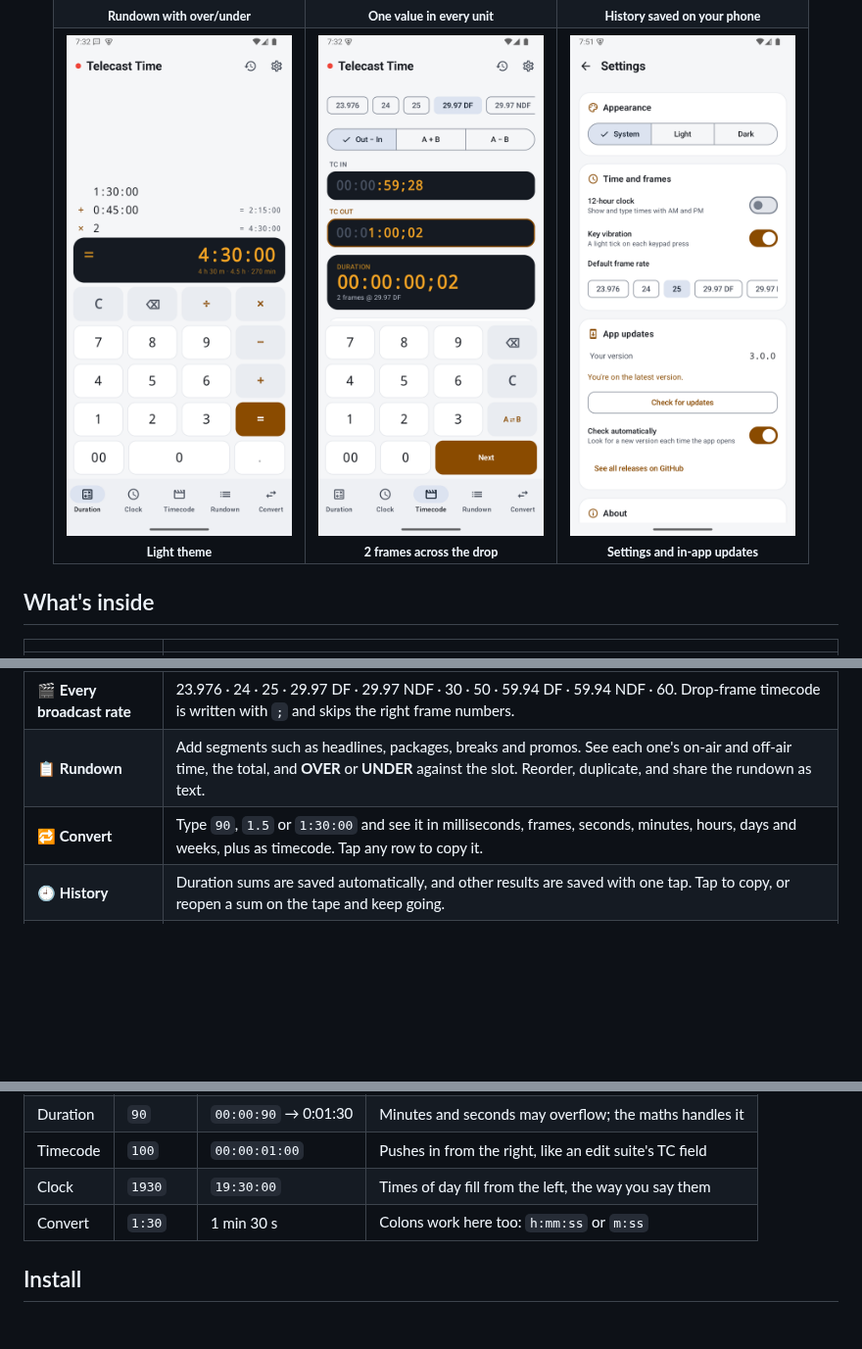
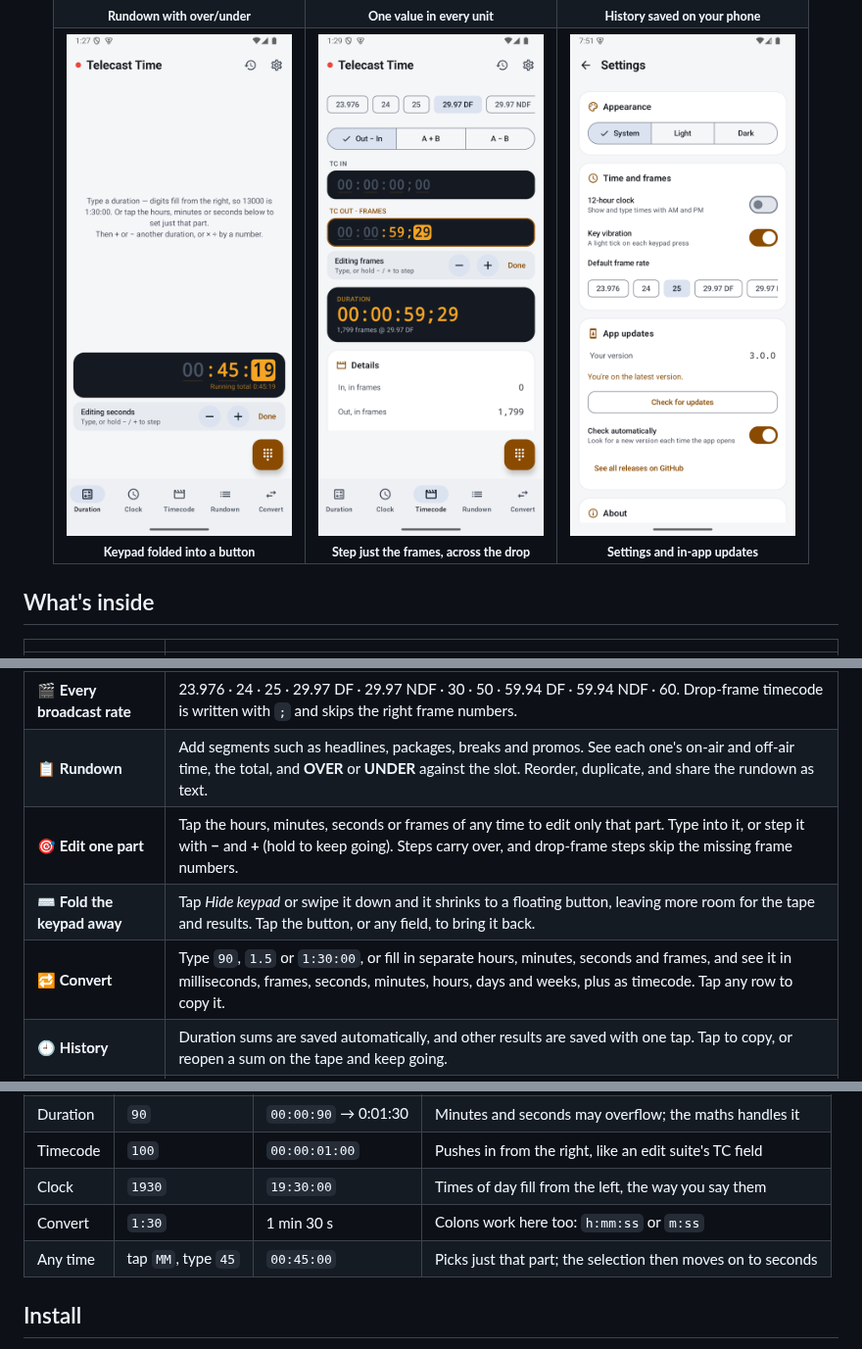
Before and after one commit to abdullah-al-faahim/telecast-time-calculator-app, a Markdown page: README.md, 3 parts joined by grey strips. Shown at 98% size. Drawn GitHub-style; pictures changed too: screenshots/07-duration-light.png (deleted), screenshots/07-keypad-folded.png (added), screenshots/08-edit-frames.png (added); blank space fills up the shorter version.

Commit message:
README: 3.1.0 features — folding keypad and single-part editing
Co-Authored-By: Claude Opus 5.5 <noreply@anthropic.com>

```diff
--- a/README.md
+++ b/README.md
@@ -39,8 +39,8 @@ It's made for master control rooms, edit suites, newsrooms, and anyone else who
     <td align="center"><img src="screenshots/06-history.png" width="230" alt="History"><br><sub><b>History saved on your phone</b></sub></td>
   </tr>
   <tr>
-    <td align="center"><img src="screenshots/07-duration-light.png" width="230" alt="Light theme"><br><sub><b>Light theme</b></sub></td>
-    <td align="center"><img src="screenshots/08-timecode-light.png" width="230" alt="Across the drop"><br><sub><b>2 frames across the drop</b></sub></td>
+    <td align="center"><img src="screenshots/07-keypad-folded.png" width="230" alt="Keypad folded away"><br><sub><b>Keypad folded into a button</b></sub></td>
+    <td align="center"><img src="screenshots/08-edit-frames.png" width="230" alt="Editing just the frames"><br><sub><b>Step just the frames, across the drop</b></sub></td>
     <td align="center"><img src="screenshots/09-settings-light.png" width="230" alt="Settings and updates"><br><sub><b>Settings and in-app updates</b></sub></td>
   </tr>
 </table>
@@ -56,7 +56,9 @@ It's made for master control rooms, edit suites, newsrooms, and anyone else who
 | 🎞️ **Timecode** | `HH:MM:SS:FF` maths: Out − In duration, A + B, A − B. Shows the result in frames and in real time, and tells you if a timecode can't exist at the chosen rate. |
 | 🎬 **Every broadcast rate** | 23.976 · 24 · 25 · 29.97 DF · 29.97 NDF · 30 · 50 · 59.94 DF · 59.94 NDF · 60. Drop-frame timecode is written with `;` and skips the right frame numbers. |
 | 📋 **Rundown** | Add segments such as headlines, packages, breaks and promos. See each one's on-air and off-air time, the total, and **OVER** or **UNDER** against the slot. Reorder, duplicate, and share the rundown as text. |
-| 🔁 **Convert** | Type `90`, `1.5` or `1:30:00` and see it in milliseconds, frames, seconds, minutes, hours, days and weeks, plus as timecode. Tap any row to copy it. |
+| 🎯 **Edit one part** | Tap the hours, minutes, seconds or frames of any time to edit only that part. Type into it, or step it with **−** and **+** (hold to keep going). Steps carry over, and drop-frame steps skip the missing frame numbers. |
+| ⌨️ **Fold the keypad away** | Tap *Hide keypad* or swipe it down and it shrinks to a floating button, leaving more room for the tape and results. Tap the button, or any field, to bring it back. |
+| 🔁 **Convert** | Type `90`, `1.5` or `1:30:00`, or fill in separate hours, minutes, seconds and frames, and see it in milliseconds, frames, seconds, minutes, hours, days and weeks, plus as timecode. Tap any row to copy it. |
 | 🕘 **History** | Duration sums are saved automatically, and other results are saved with one tap. Tap to copy, or reopen a sum on the tape and keep going. |
 | 🌗 **Light and dark** | Follows your phone, or pick light or dark. Readouts use fixed-width digits so they don't jump while you type. |
 | ⚙️ **Your way** | Choose a 12- or 24-hour clock, a default frame rate (25 fps out of the box), and whether the keys vibrate. |
@@ -74,6 +76,7 @@ The keypads work the way broadcast equipment does, so you don't type colons.
 | Timecode | `100` | `00:00:01:00` | Pushes in from the right, like an edit suite's TC field |
 | Clock | `1930` | `19:30:00` | Times of day fill from the left, the way you say them |
 | Convert | `1:30` | 1 min 30 s | Colons work here too: `h:mm:ss` or `m:ss` |
+| Any time | tap `MM`, type `45` | `00:45:00` | Picks just that part; the selection then moves on to seconds |
 
 ## Install
 
```
Also changed, not shown: other parts of README.md (+2 -0 lines).
